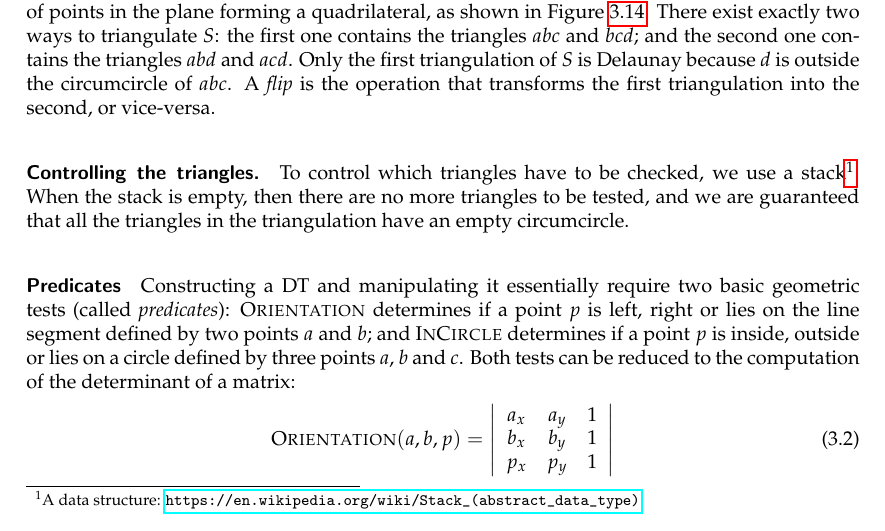
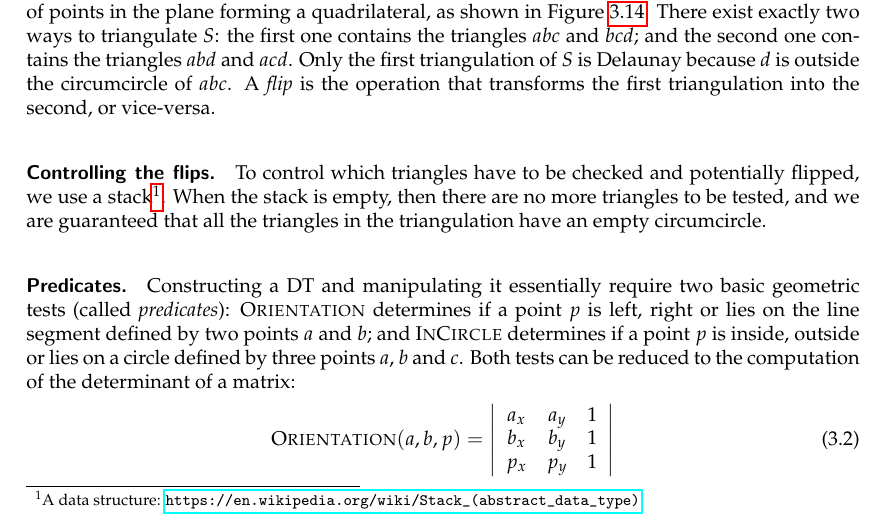
Before and after one commit to tudelft3d/terrainbook, a LaTeX thesis (terrainbook.tex, which reads dtvd/dtvd.tex): part of page 36 of 77, cut so that both start at the same text. Compiled offline with pdfLaTeX.

Commit message:
fix some formatting

```diff
--- a/dtvd/dtvd.tex
+++ b/dtvd/dtvd.tex
@@ -350,13 +350,13 @@ A \emph{flip} is the operation that transforms the first triangulation into the
 
 
 %%%
-\paragraph{Controlling the triangles.}
-To control which triangles have to be checked, we use a stack\footnote{A data structure: \url{https://en.wikipedia.org/wiki/Stack_(abstract_data_type)}}.
+\paragraph{Controlling the flips.}
+To control which triangles have to be checked and potentially flipped, we use a stack\footnote{A data structure: \url{https://en.wikipedia.org/wiki/Stack_(abstract_data_type)}}.
 When the stack is empty, then there are no more triangles to be tested, and we are guaranteed that all the triangles in the triangulation have an empty circumcircle.
 
 
 %%%
-\paragraph{Predicates}
+\paragraph{Predicates.}
 Constructing a DT and manipulating it essentially require two basic geometric tests (called \emph{predicates}): \Orient\ determines if a point $p$ is left, right or lies on the line segment defined by two points $a$ and $b$; and \Insphere\ determines if a point $p$ is inside, outside or lies on a circle defined by three points $a$, $b$ and $c$.
 Both tests can be reduced to the computation of the determinant of a matrix:
 \begin{equation}
```
